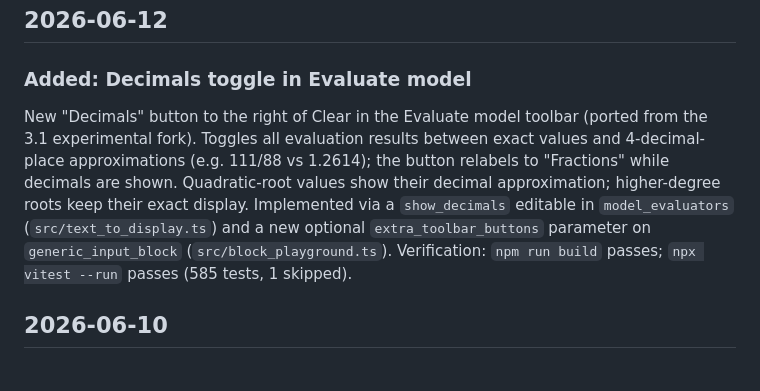
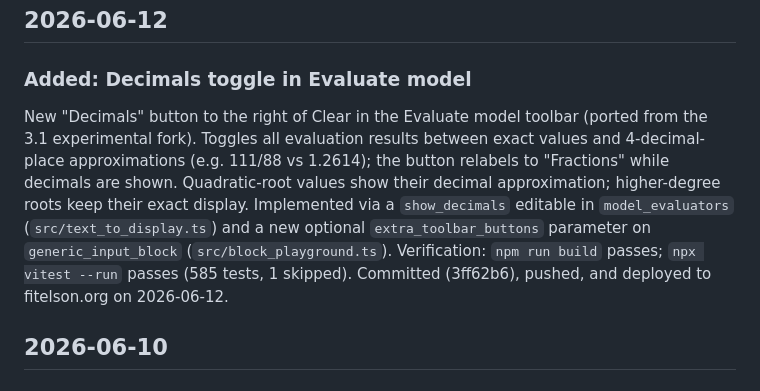
Before and after one commit to fitelson/PrSAT, a Markdown page: CHANGELOG.md, the part around the change. Rendered like a GitHub page.

Commit message:
Note deployment of Decimals toggle in changelog
Co-Authored-By: Claude Fable 5 <noreply@anthropic.com>

```diff
--- a/CHANGELOG.md
+++ b/CHANGELOG.md
@@ -6,7 +6,7 @@
 
 ### Added: Decimals toggle in Evaluate model
 
-New "Decimals" button to the right of Clear in the Evaluate model toolbar (ported from the 3.1 experimental fork). Toggles all evaluation results between exact values and 4-decimal-place approximations (e.g. 111/88 vs 1.2614); the button relabels to "Fractions" while decimals are shown. Quadratic-root values show their decimal approximation; higher-degree roots keep their exact display. Implemented via a `show_decimals` editable in `model_evaluators` (`src/text_to_display.ts`) and a new optional `extra_toolbar_buttons` parameter on `generic_input_block` (`src/block_playground.ts`). Verification: `npm run build` passes; `npx vitest --run` passes (585 tests, 1 skipped).
+New "Decimals" button to the right of Clear in the Evaluate model toolbar (ported from the 3.1 experimental fork). Toggles all evaluation results between exact values and 4-decimal-place approximations (e.g. 111/88 vs 1.2614); the button relabels to "Fractions" while decimals are shown. Quadratic-root values show their decimal approximation; higher-degree roots keep their exact display. Implemented via a `show_decimals` editable in `model_evaluators` (`src/text_to_display.ts`) and a new optional `extra_toolbar_buttons` parameter on `generic_input_block` (`src/block_playground.ts`). Verification: `npm run build` passes; `npx vitest --run` passes (585 tests, 1 skipped). Committed (3ff62b6), pushed, and deployed to fitelson.org on 2026-06-12.
 
 ## 2026-06-10
 
```
